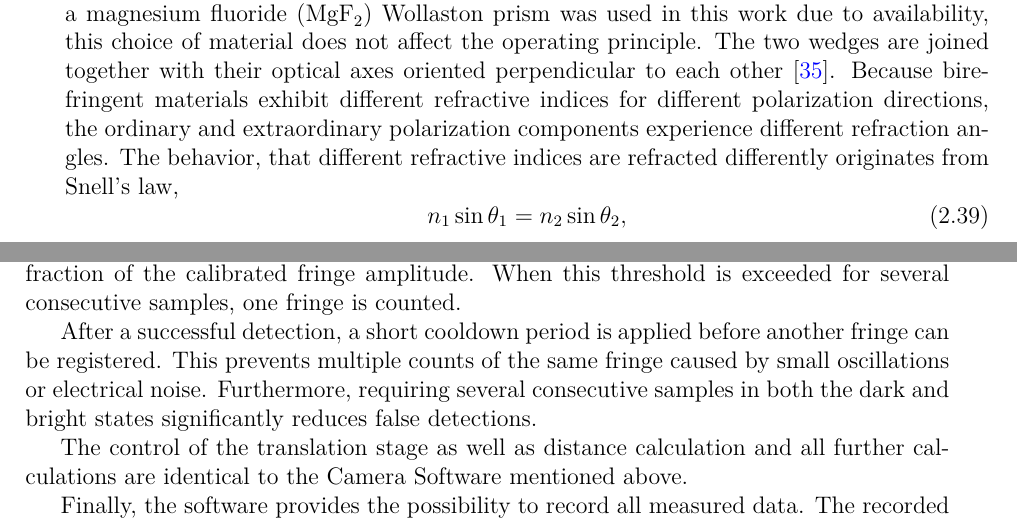
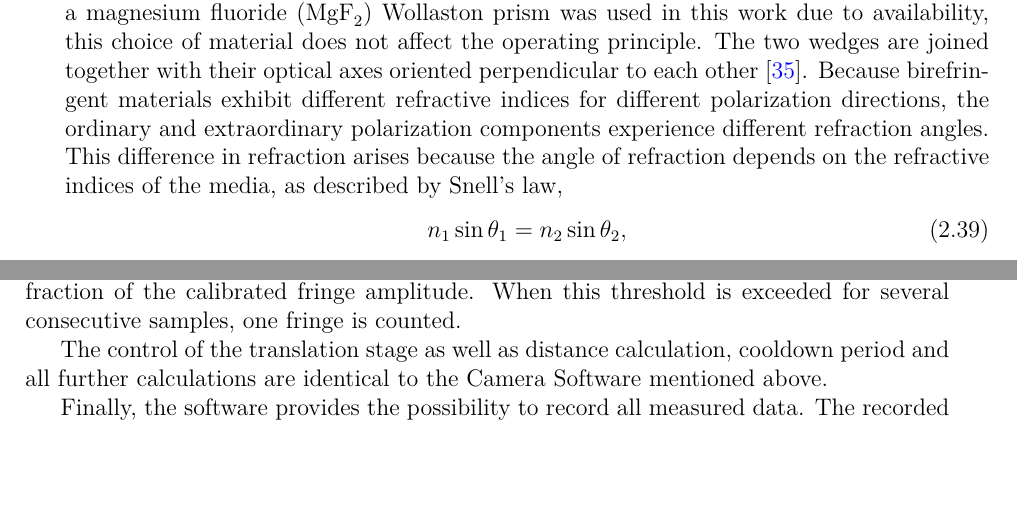
Before and after one commit to carolinakrotschi/bachelorarbeit, a LaTeX thesis (main_thesis.tex, which reads chapters/chapter-02.tex, chapters/chapter-04.tex): two parts of pages 23 and 42 of 69, joined at a grey line, cut so that both start at the same text, the shorter picture padded with empty space. Compiled offline with pdfLaTeX.

Commit message:
Update chapters and recompile thesis PDF

```diff
--- a/chapters/chapter-02.tex
+++ b/chapters/chapter-02.tex
@@ -364,7 +364,7 @@ Consequently, one polarization component is delayed by one quarter of an optical
 
 \paragraph{Wollaston Prism}
 
-A Wollaston prism, shown in Figure~\ref{fig:wollaston_prism}, is a polarization beam splitter that separates an incoming beam into two linearly polarized output beams. It consists of two birefringent wedge prisms, commonly made from a material such as calcite. Although a magnesium fluoride (\(\mathrm{MgF}_2\)) Wollaston prism was used in this work due to availability, this choice of material does not affect the operating principle. The two wedges are joined together with their optical axes oriented perpendicular to each other \prismcite{35}. Because birefringent materials exhibit different refractive indices for different polarization directions, the ordinary and extraordinary polarization components experience different refraction angles. The behavior, that different refractive indices are refracted differently originates from Snell's law,
+A Wollaston prism, shown in Figure~\ref{fig:wollaston_prism}, is a polarization beam splitter that separates an incoming beam into two linearly polarized output beams. It consists of two birefringent wedge prisms, commonly made from a material such as calcite. Although a magnesium fluoride (\(\mathrm{MgF}_2\)) Wollaston prism was used in this work due to availability, this choice of material does not affect the operating principle. The two wedges are joined together with their optical axes oriented perpendicular to each other \prismcite{35}. Because birefringent materials exhibit different refractive indices for different polarization directions, the ordinary and extraordinary polarization components experience different refraction angles. This difference in refraction arises because the angle of refraction depends on the refractive indices of the media, as described by Snell's law,
 \begin{equation}
     n_1 \sin\theta_1 = n_2 \sin\theta_2,
 \end{equation}
--- a/chapters/chapter-04.tex
+++ b/chapters/chapter-04.tex
@@ -287,9 +287,7 @@ Before evaluating the signal, every newly acquired voltage sample is smoothed us
 
 Initially, the algorithm waits until the signal reaches the dark region of an interference fringe. Once this condition is fulfilled, the signal is monitored until it rises by a predefined fraction of the calibrated fringe amplitude. When this threshold is exceeded for several consecutive samples, one fringe is counted.
 
-After a successful detection, a short cooldown period is applied before another fringe can be registered. This prevents multiple counts of the same fringe caused by small oscillations or electrical noise. Furthermore, requiring several consecutive samples in both the dark and bright states significantly reduces false detections.
-
-The control of the translation stage as well as distance calculation and all further calculations are identical to the Camera Software mentioned above.
+The control of the translation stage as well as distance calculation, cooldown period and all further calculations are identical to the Camera Software mentioned above.
 
 Finally, the software provides the possibility to record all measured data. The recorded dataset contains the relative measurement time, the raw voltage, the baseline-corrected voltage, the accumulated fringe count, the calculated optical distance and the current position of the translation stage. After the measurement, these data can be exported as a CSV file for further analysis. A visualization of the user interface is shown in Figure~\ref{fig:single_diode_software_gui}.
 
```
Also changed, not shown: chapters/chapter-03.tex (+2 -2 lines), chapters/chapter-05.tex (+1 -1 lines), chapters/chapter-04.tex (2 more changed lines), 2 other files.
